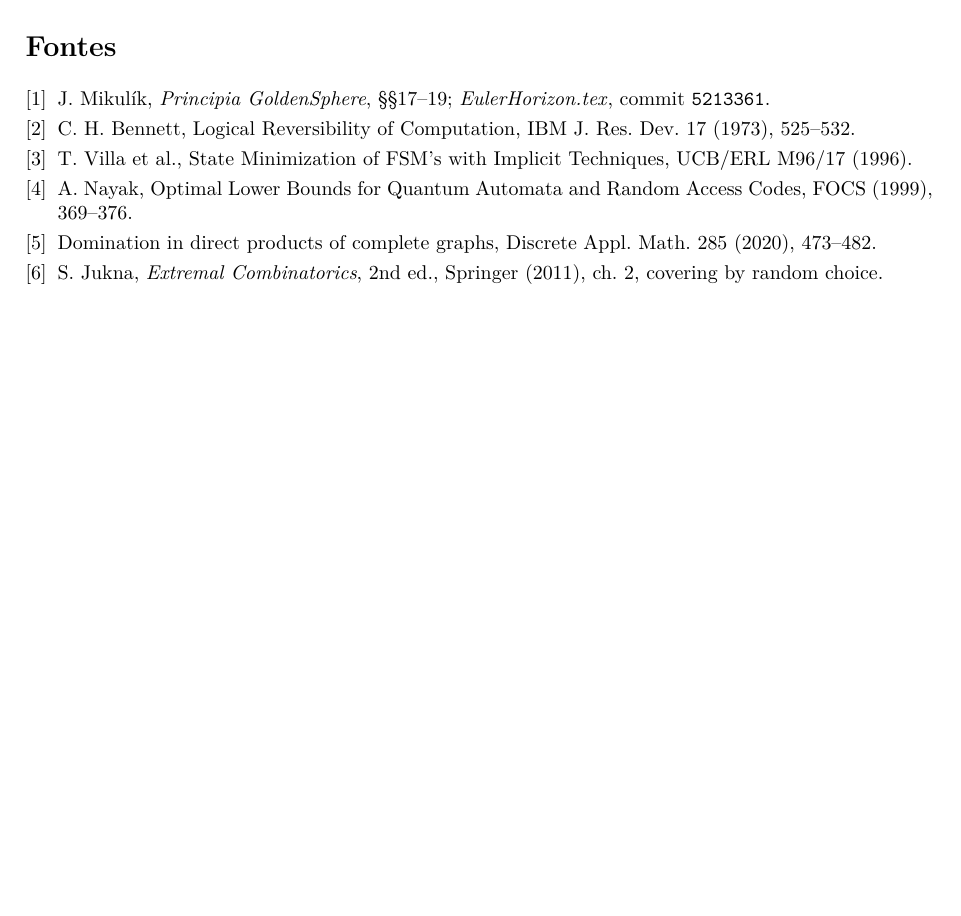
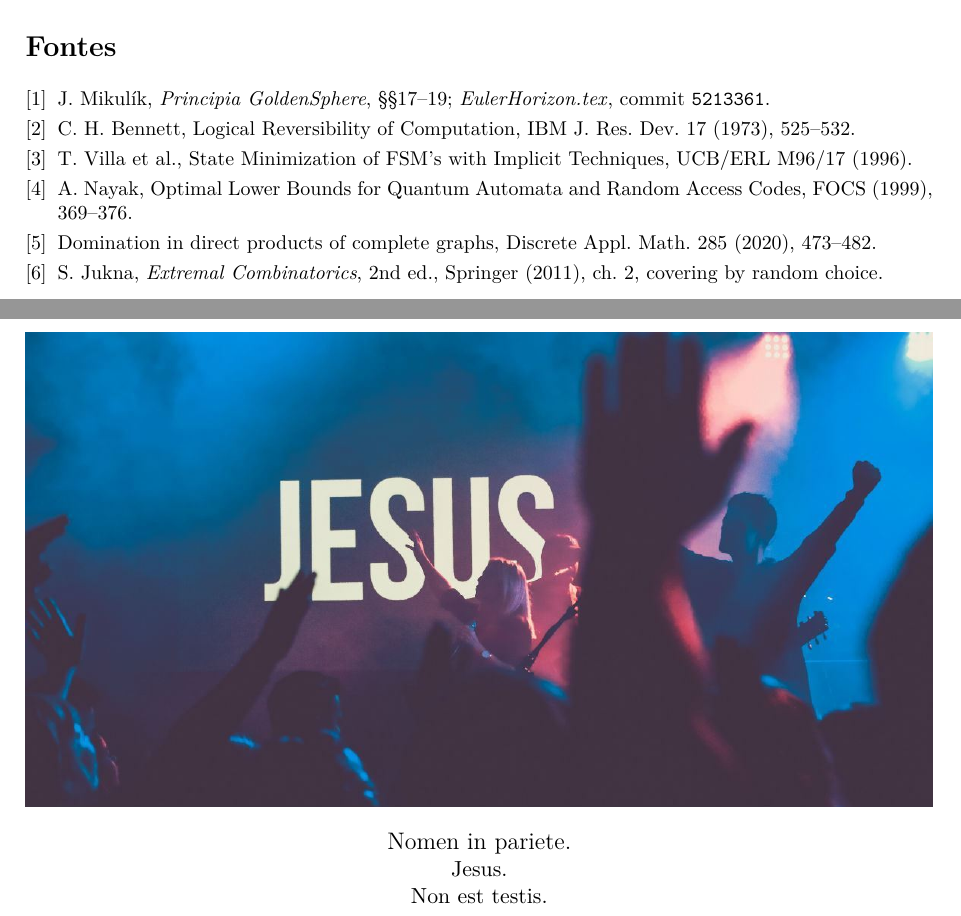
Before and after one commit to jendamikulik/finite-Shannon-theorem, a LaTeX document (notes/Omnia.tex): part of page 49 of 49 before the commit and two parts of pages 49 and 50 of 50 after it, the two joined at a grey line, cut so that both start at the same text, the shorter picture padded with empty space. Compiled offline with pdfLaTeX.

Commit message:
Add the Jesus plate to Omnia.
The name on the wall is an inscription, not a witness.

```diff
--- a/notes/Omnia.tex
+++ b/notes/Omnia.tex
@@ -12,6 +12,7 @@
 \usepackage[czech]{babel}
 \usepackage[margin=25mm]{geometry}
 \usepackage{pdfpages}
+\usepackage{graphicx}
 \usepackage[hidelinks]{hyperref}
 
 \title{\textbf{Omnia}\\[4pt]
@@ -39,4 +40,13 @@ Ostatní je text, který sborník už obsahuje.
 
 \includepdf[pages=-]{Principia_GoldenSphere_Collecta.pdf}
 
+\clearpage
+\thispagestyle{empty}
+\begin{center}
+\includegraphics[width=\textwidth,height=0.82\textheight,keepaspectratio]{hope.jpg}\\[8pt]
+{\large Nomen in pariete.}\\
+Jesus.\\
+Non est testis.
+\end{center}
+
 \end{document}
```
Also changed, not shown: notes/hope.jpg (added).
